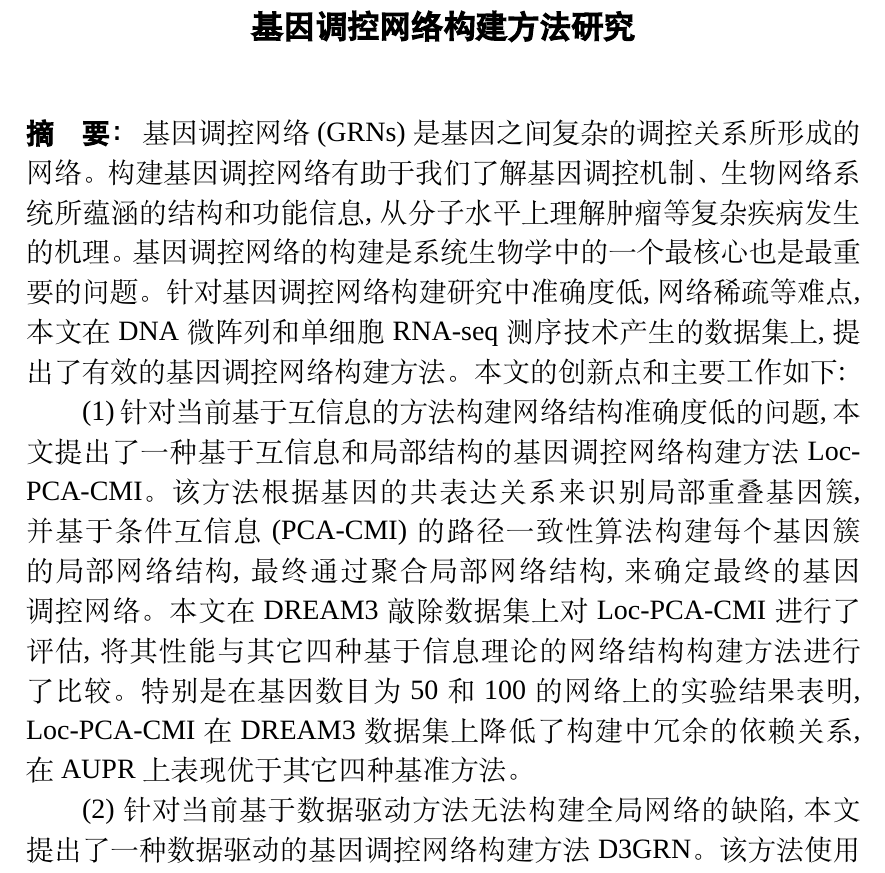
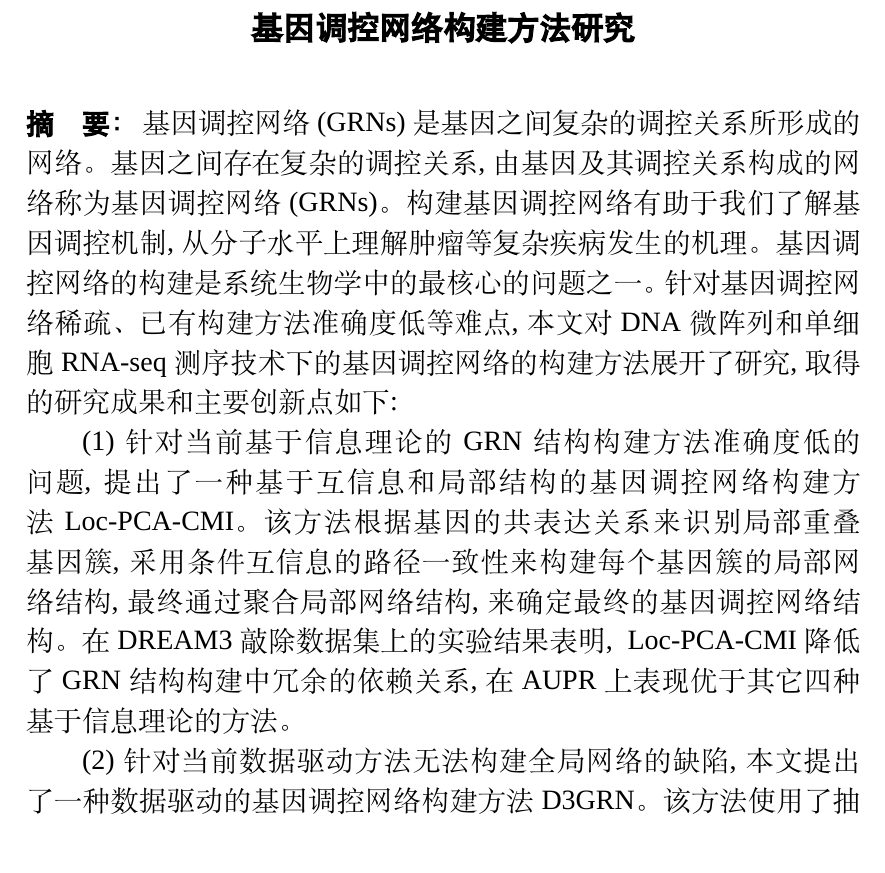
Before and after one commit to chenxofhit/PhdThesis, a LaTeX thesis (csuthesis_main.tex, which reads content/abstractcn.tex): part of page 7 of 111, cut so that both start at the same text. Compiled offline with XeLaTeX; a missing font is replaced by an installed copy or a similar font.

Commit message:
refactor

```diff
--- a/content/abstractcn.tex
+++ b/content/abstractcn.tex
@@ -6,24 +6,26 @@
 % \addcontentsline{toc}{section}{摘要}
 \begin{abstractcn}\setlength{\baselineskip}{20pt}%\renewcommand{\baselinestretch}{1.0}
 基因调控网络~(GRNs)~是基因之间复杂的调控关系所形成的网络。
-构建基因调控网络有助于我们了解基因调控机制、生物网络系统所蕴涵的结构和功能信息,
+基因之间存在复杂的调控关系,由基因及其调控关系构成的网络称为基因调控网络~(GRNs)。
+构建基因调控网络有助于我们了解基因调控机制,
 从分子水平上理解肿瘤等复杂疾病发生的机理。
-基因调控网络的构建是系统生物学中的一个最核心也是最重要的问题。
-针对基因调控网络构建研究中准确度低,网络稀疏等难点,
-本文在~DNA~微阵列和单细胞~RNA-seq~测序技术产生的数据集上,提出了有效的基因调控网络构建方法。
-本文的创新点和主要工作如下:
+基因调控网络的构建是系统生物学中的最核心的问题之一。
+针对基因调控网络稀疏、已有构建方法准确度低等难点,
+本文对~DNA~微阵列和单细胞~RNA-seq~测序技术下的基因调控网络的构建方法展开了研究,
+取得的研究成果和主要创新点如下:
 
-(1)~针对当前基于互信息的方法构建网络结构准确度低的问题,
-本文提出了一种基于互信息和局部结构的基因调控网络构建方法~Loc-PCA-CMI。
-该方法根据基因的共表达关系来识别局部重叠基因簇,并基于条件互信息~(PCA-CMI)~的路径一致性算法构建每个基因簇的局部网络结构,
-最终通过聚合局部网络结构,来确定最终的基因调控网络。
-本文在~DREAM3~敲除数据集上对~Loc-PCA-CMI~进行了评估,
-将其性能与其它四种基于信息理论的网络结构构建方法进行了比较。
-特别是在基因数目为~50~和~100~的网络上的实验结果表明,
-~Loc-PCA-CMI~在~DREAM3~数据集上降低了构建中冗余的依赖关系,
-在~AUPR~上表现优于其它四种基准方法。
+(1)~针对当前基于信息理论的~GRN~结构构建方法准确度低的问题,
+提出了一种基于互信息和局部结构的基因调控网络构建方法~Loc-PCA-CMI。
+该方法根据基因的共表达关系来识别局部重叠基因簇,采用条件互信息的路径一致性来构建每个基因簇的局部网络结构,
+最终通过聚合局部网络结构,来确定最终的基因调控网络结构。
+%本文在~DREAM3~敲除数据集上对~Loc-PCA-CMI~进行了评估,
+%将其性能与其它四种基于信息理论的网络结构构建方法进行了比较。
+在~DREAM3~敲除数据集上的实验结果表明,
+%特别是在基因数目为~50~和~100~的网络上的实验结果表明,
+~Loc-PCA-CMI~降低了~GRN~结构构建中冗余的依赖关系,
+在~AUPR~上表现优于其它四种基于信息理论的方法。
 
-(2)~针对当前基于数据驱动方法无法构建全局网络的缺陷,
+(2)~针对当前数据驱动方法无法构建全局网络的缺陷,
 本文提出了一种数据驱动的基因调控网络构建方法~D3GRN。
 该方法使用了抽样的策略~(bootstrapping),
 将每个目标基因的调控关系转化为函数分解问题并利用揭示网络相互作用的算法解决各个子问题。
```
